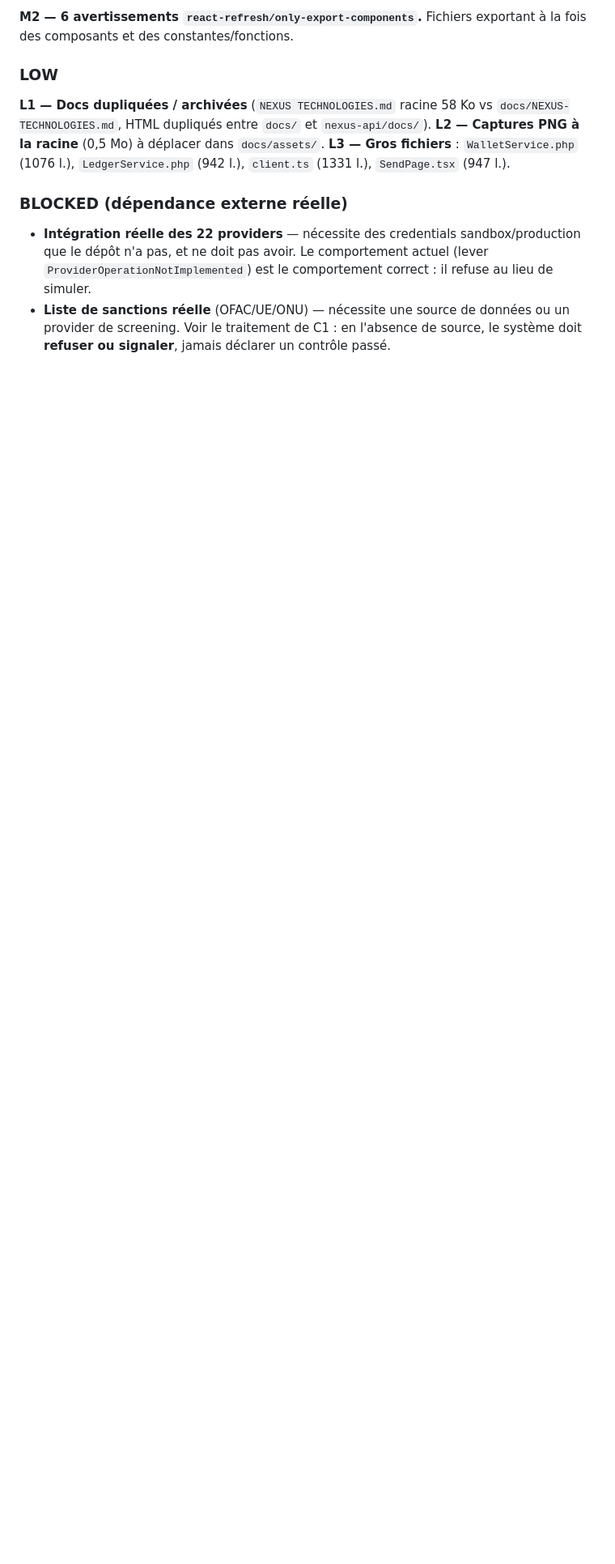
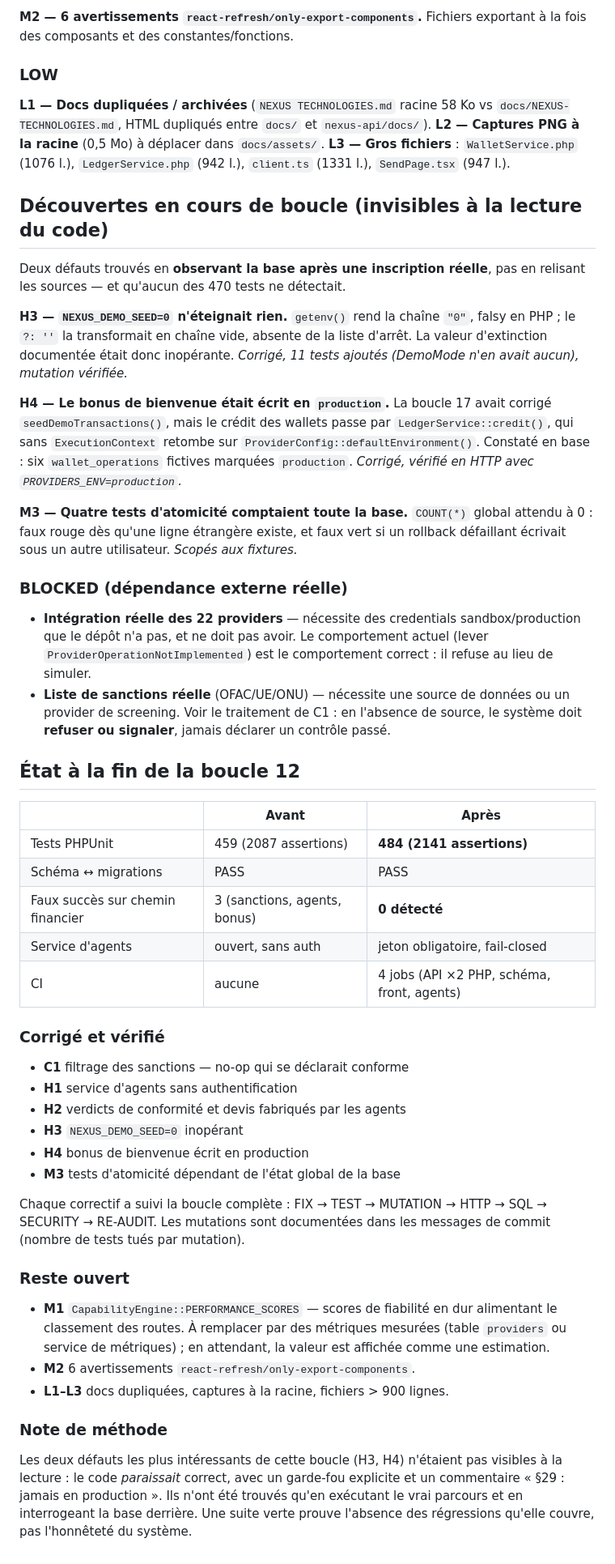
Before and after one commit to fwinflo2-maker/nexus-technologies, a Markdown page: docs/NEXUS-AUDIT-BOUCLE-12.md, the part around the change. Shown at 81% size. GitHub-like rendering; blank space fills up the shorter version.

Commit message:
docs: rapport de la boucle 12 — audit de reprise et six correctifs
Consigne l'audit de reprise (baseline mesurée par exécution réelle, pas par
lecture des rapports antérieurs), la file de travail priorisée, et le détail
des six défauts corrigés avec leur vérification.

Note de méthode : les deux défauts les plus intéressants (coupe-circuit de
démonstration inopérant, bonus écrit en production) étaient invisibles à la
lecture — le code paraissait correct, garde-fou et commentaire à l'appui. Ils
n'ont été trouvés qu'en exécutant le parcours réel et en interrogeant la base
derrière. Une suite verte prouve l'absence des régressions qu'elle couvre, pas
l'honnêteté du système.

```diff
--- a/docs/NEXUS-AUDIT-BOUCLE-12.md
+++ b/docs/NEXUS-AUDIT-BOUCLE-12.md
@@ -102,6 +102,27 @@ Fichiers exportant à la fois des composants et des constantes/fonctions.
 **L3 — Gros fichiers** : `WalletService.php` (1076 l.), `LedgerService.php`
 (942 l.), `client.ts` (1331 l.), `SendPage.tsx` (947 l.).
 
+## Découvertes en cours de boucle (invisibles à la lecture du code)
+
+Deux défauts trouvés en **observant la base après une inscription réelle**,
+pas en relisant les sources — et qu'aucun des 470 tests ne détectait.
+
+**H3 — `NEXUS_DEMO_SEED=0` n'éteignait rien.** `getenv()` rend la chaîne
+`"0"`, falsy en PHP ; le `?: ''` la transformait en chaîne vide, absente de la
+liste d'arrêt. La valeur d'extinction documentée était donc inopérante.
+*Corrigé, 11 tests ajoutés (DemoMode n'en avait aucun), mutation vérifiée.*
+
+**H4 — Le bonus de bienvenue était écrit en `production`.** La boucle 17 avait
+corrigé `seedDemoTransactions()`, mais le crédit des wallets passe par
+`LedgerService::credit()`, qui sans `ExecutionContext` retombe sur
+`ProviderConfig::defaultEnvironment()`. Constaté en base : six
+`wallet_operations` fictives marquées `production`.
+*Corrigé, vérifié en HTTP avec `PROVIDERS_ENV=production`.*
+
+**M3 — Quatre tests d'atomicité comptaient toute la base.** `COUNT(*)` global
+attendu à 0 : faux rouge dès qu'une ligne étrangère existe, et faux vert si un
+rollback défaillant écrivait sous un autre utilisateur. *Scopés aux fixtures.*
+
 ### BLOCKED (dépendance externe réelle)
 
 - **Intégration réelle des 22 providers** — nécessite des credentials
@@ -112,3 +133,44 @@ Fichiers exportant à la fois des composants et des constantes/fonctions.
   données ou un provider de screening. Voir le traitement de C1 : en
   l'absence de source, le système doit **refuser ou signaler**, jamais
   déclarer un contrôle passé.
+
+## État à la fin de la boucle 12
+
+| | Avant | Après |
+|---|---|---|
+| Tests PHPUnit | 459 (2087 assertions) | **484 (2141 assertions)** |
+| Schéma ↔ migrations | PASS | PASS |
+| Faux succès sur chemin financier | 3 (sanctions, agents, bonus) | **0 détecté** |
+| Service d'agents | ouvert, sans auth | jeton obligatoire, fail-closed |
+| CI | aucune | 4 jobs (API ×2 PHP, schéma, front, agents) |
+
+### Corrigé et vérifié
+
+- **C1** filtrage des sanctions — no-op qui se déclarait conforme
+- **H1** service d'agents sans authentification
+- **H2** verdicts de conformité et devis fabriqués par les agents
+- **H3** `NEXUS_DEMO_SEED=0` inopérant
+- **H4** bonus de bienvenue écrit en production
+- **M3** tests d'atomicité dépendant de l'état global de la base
+
+Chaque correctif a suivi la boucle complète : FIX → TEST → MUTATION → HTTP →
+SQL → SECURITY → RE-AUDIT. Les mutations sont documentées dans les messages
+de commit (nombre de tests tués par mutation).
+
+### Reste ouvert
+
+- **M1** `CapabilityEngine::PERFORMANCE_SCORES` — scores de fiabilité en dur
+  alimentant le classement des routes. À remplacer par des métriques mesurées
+  (table `providers` ou service de métriques) ; en attendant, la valeur est
+  affichée comme une estimation.
+- **M2** 6 avertissements `react-refresh/only-export-components`.
+- **L1–L3** docs dupliquées, captures à la racine, fichiers > 900 lignes.
+
+### Note de méthode
+
+Les deux défauts les plus intéressants de cette boucle (H3, H4) n'étaient pas
+visibles à la lecture : le code *paraissait* correct, avec un garde-fou
+explicite et un commentaire « §29 : jamais en production ». Ils n'ont été
+trouvés qu'en exécutant le vrai parcours et en interrogeant la base derrière.
+Une suite verte prouve l'absence des régressions qu'elle couvre, pas
+l'honnêteté du système.
```
